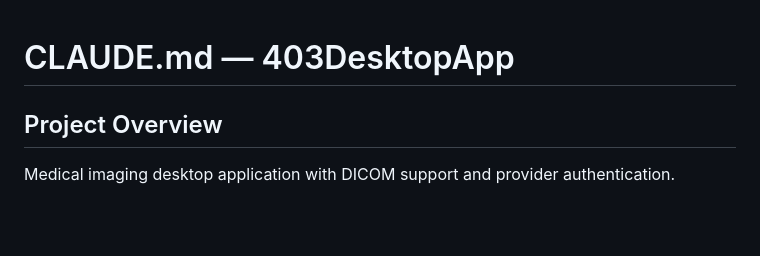
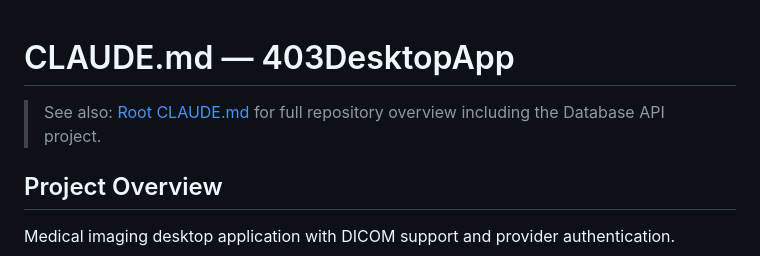
Before and after one commit to SiBeck/ECEN404, a Markdown page: 404Repo/DesktopApp/CLAUDE.md, the part around the change. GitHub-like rendering; blank space fills up the shorter version.

```diff
--- a/404Repo/DesktopApp/CLAUDE.md
+++ b/404Repo/DesktopApp/CLAUDE.md
@@ -1,4 +1,6 @@
 # CLAUDE.md — 403DesktopApp
+
+> See also: [Root CLAUDE.md](../../CLAUDE.md) for full repository overview including the Database API project.
 
 ## Project Overview
 
```
Also changed, not shown: CLAUDE.md (added, +138 -0 lines).
